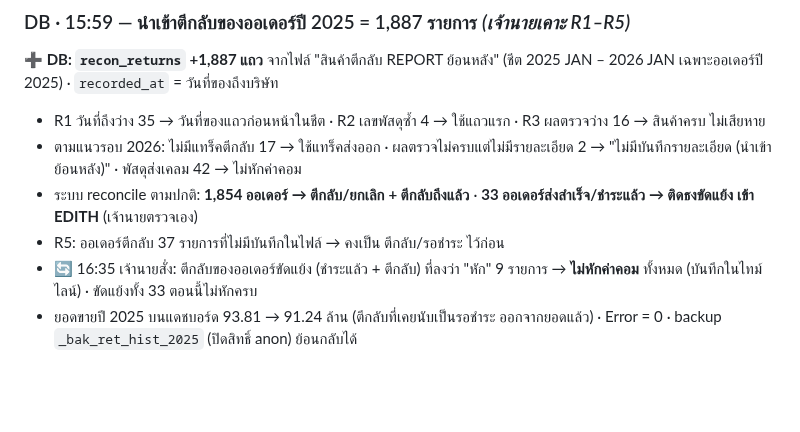
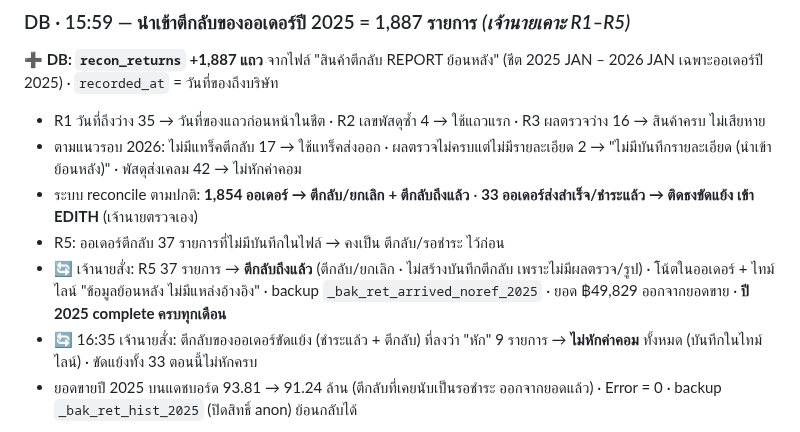
Before and after one commit to faceadvance/face-advance-monthly-orders, a Markdown page: Face Advance Monthly orders/CHANGELOG.md, the part around the change. Drawn GitHub-style; blank space fills up the shorter version.

Commit message:
docs(changelog): ตีกลับ 2025 ที่ไม่มีบันทึก 37 รายการ → ตีกลับถึงแล้ว (ข้อมูลย้อนหลัง ไม่มีแหล่งอ้างอิง)
Co-Authored-By: Claude Opus 5.5 <noreply@anthropic.com>

```diff
--- a/Face Advance Monthly orders/CHANGELOG.md
+++ b/Face Advance Monthly orders/CHANGELOG.md
@@ -14,6 +14,7 @@
 - ตามแนวรอบ 2026: ไม่มีแทร็คตีกลับ 17 → ใช้แทร็คส่งออก · ผลตรวจไม่ครบแต่ไม่มีรายละเอียด 2 → "ไม่มีบันทึกรายละเอียด (นำเข้าย้อนหลัง)" · พัสดุส่งเคลม 42 → ไม่หักค่าคอม
 - ระบบ reconcile ตามปกติ: **1,854 ออเดอร์ → ตีกลับ/ยกเลิก + ตีกลับถึงแล้ว** · **33 ออเดอร์ส่งสำเร็จ/ชำระแล้ว → ติดธงขัดแย้ง เข้า EDITH** (เจ้านายตรวจเอง)
 - R5: ออเดอร์ตีกลับ 37 รายการที่ไม่มีบันทึกในไฟล์ → คงเป็น ตีกลับ/รอชำระ ไว้ก่อน
+- 🔄 เจ้านายสั่ง: R5 37 รายการ → **ตีกลับถึงแล้ว** (ตีกลับ/ยกเลิก · ไม่สร้างบันทึกตีกลับ เพราะไม่มีผลตรวจ/รูป) · โน้ตในออเดอร์ + ไทม์ไลน์ "ข้อมูลย้อนหลัง ไม่มีแหล่งอ้างอิง" · backup `_bak_ret_arrived_noref_2025` · ยอด ฿49,829 ออกจากยอดขาย · **ปี 2025 complete ครบทุกเดือน**
 - 🔄 16:35 เจ้านายสั่ง: ตีกลับของออเดอร์ขัดแย้ง (ชำระแล้ว + ตีกลับ) ที่ลงว่า "หัก" 9 รายการ → **ไม่หักค่าคอม** ทั้งหมด (บันทึกในไทม์ไลน์) · ขัดแย้งทั้ง 33 ตอนนี้ไม่หักครบ
 - ยอดขายปี 2025 บนแดชบอร์ด 93.81 → 91.24 ล้าน (ตีกลับที่เคยนับเป็นรอชำระ ออกจากยอดแล้ว) · Error = 0 · backup `_bak_ret_hist_2025` (ปิดสิทธิ์ anon) ย้อนกลับได้
 
```
